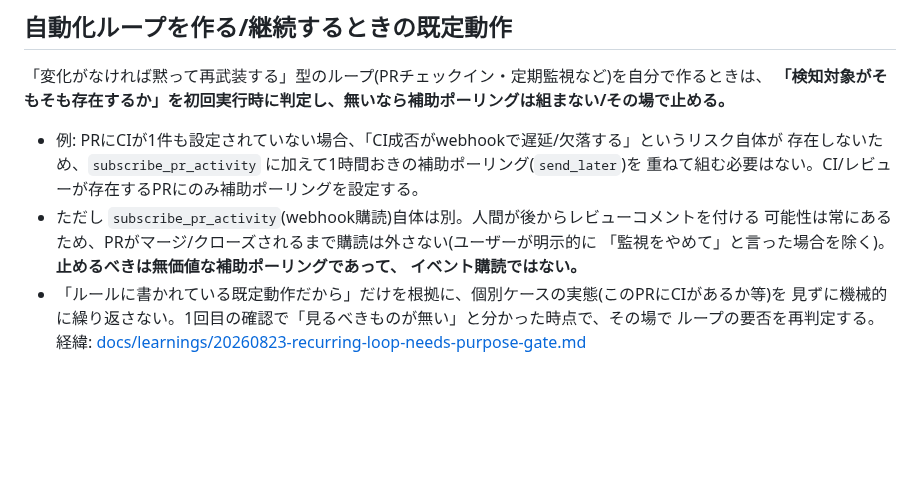
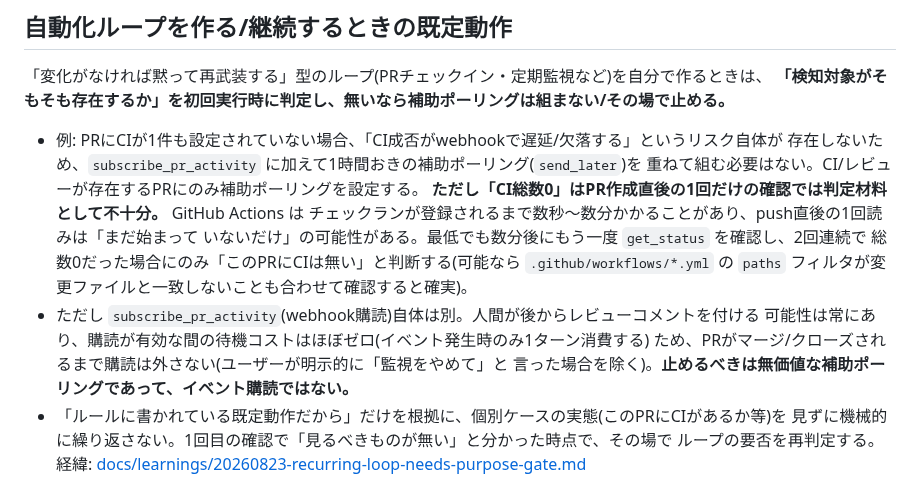
Before and after one commit to suhara-gif/my-project, a Markdown page: CLAUDE.md, the part around the change. Rendered like a GitHub page; blank space fills up the shorter version.

Commit message:
第三者レビューで訂正: CI総数0の1回読みだけで補助ポーリング停止を判断していた
.github/workflows/shellcheck.yml を確認すると、CIはclaude-backup/
second-brain/.claude配下の*.shにのみpathフィルタされておりPR#44
(CLAUDE.md/README.md/docsのみ)ではそもそも発火しない。この事実自体は
正しいが、直前に書いたCLAUDE.mdのルールは「get_statusの1回読みで
総数0なら補助ポーリング不要」という設計になっており、GitHub Actionsの
チェックラン登録には数秒〜数分のラグがあり得るため、push直後の1回読み
だけでは「まだ始まっていないだけ」を否定できない欠陥があった。

これは今回の根本原因(既定ルールを個別の実態確認なしに機械適用する)を、
その対策自体の中で再現しかけていたということ。最低2回連続でCI総数0を
確認してから補助ポーリング停止を判断するようCLAUDE.mdと学びノートを
修正した。

Co-Authored-By: Claude Sonnet 5 <noreply@anthropic.com>
Claude-Session: https://claude.ai/code/session_01L5zXgT2MuArPqUmBpckkXz

```diff
--- a/CLAUDE.md
+++ b/CLAUDE.md
@@ -37,10 +37,15 @@
 - 例: PRにCIが1件も設定されていない場合、「CI成否がwebhookで遅延/欠落する」というリスク自体が
   存在しないため、`subscribe_pr_activity` に加えて1時間おきの補助ポーリング(`send_later`)を
   重ねて組む必要はない。CI/レビューが存在するPRにのみ補助ポーリングを設定する。
+  **ただし「CI総数0」はPR作成直後の1回だけの確認では判定材料として不十分。** GitHub Actions は
+  チェックランが登録されるまで数秒〜数分かかることがあり、push直後の1回読みは「まだ始まって
+  いないだけ」の可能性がある。最低でも数分後にもう一度 `get_status` を確認し、2回連続で
+  総数0だった場合にのみ「このPRにCIは無い」と判断する(可能なら `.github/workflows/*.yml` の
+  `paths` フィルタが変更ファイルと一致しないことも合わせて確認すると確実)。
 - ただし `subscribe_pr_activity`(webhook購読)自体は別。人間が後からレビューコメントを付ける
-  可能性は常にあるため、PRがマージ/クローズされるまで購読は外さない(ユーザーが明示的に
-  「監視をやめて」と言った場合を除く)。**止めるべきは無価値な補助ポーリングであって、
-  イベント購読ではない。**
+  可能性は常にあり、購読が有効な間の待機コストはほぼゼロ(イベント発生時のみ1ターン消費する)
+  ため、PRがマージ/クローズされるまで購読は外さない(ユーザーが明示的に「監視をやめて」と
+  言った場合を除く)。**止めるべきは無価値な補助ポーリングであって、イベント購読ではない。**
 - 「ルールに書かれている既定動作だから」だけを根拠に、個別ケースの実態(このPRにCIがあるか等)を
   見ずに機械的に繰り返さない。1回目の確認で「見るべきものが無い」と分かった時点で、その場で
   ループの要否を再判定する。
```
Also changed, not shown: docs/learnings/20260823-recurring-loop-needs-purpose-gate.md (+7 -0 lines).
